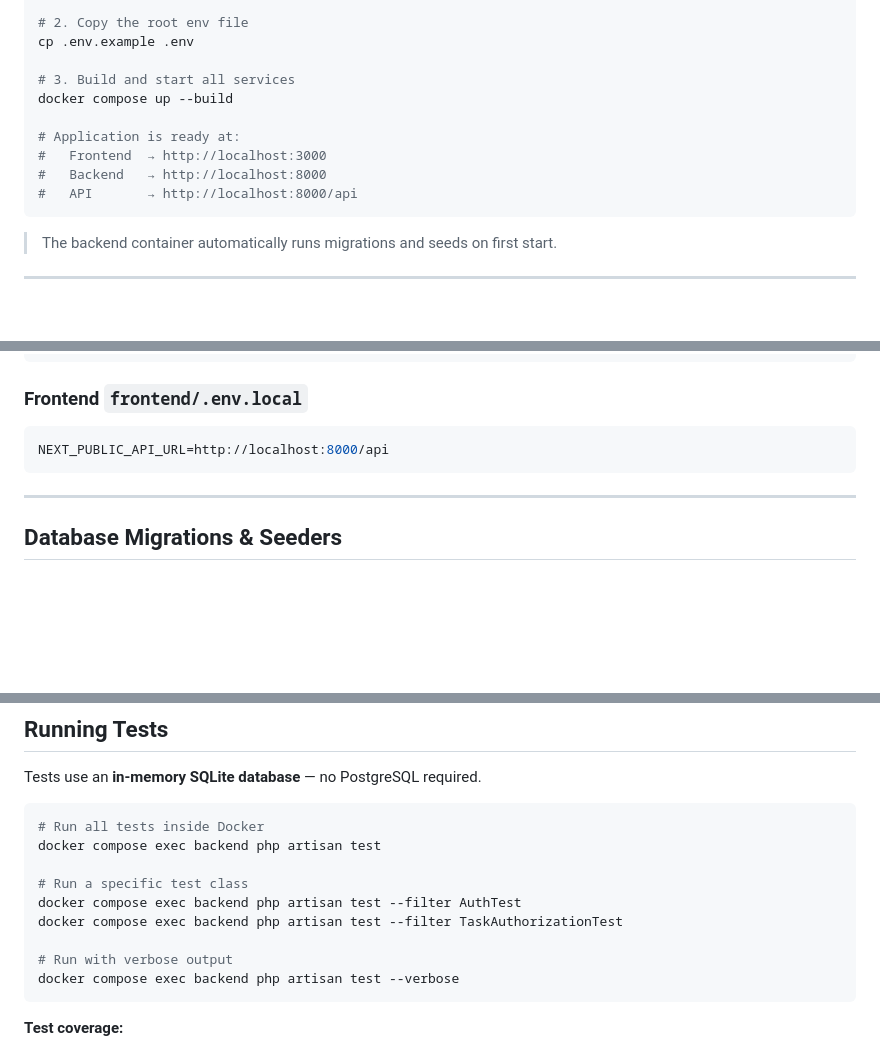
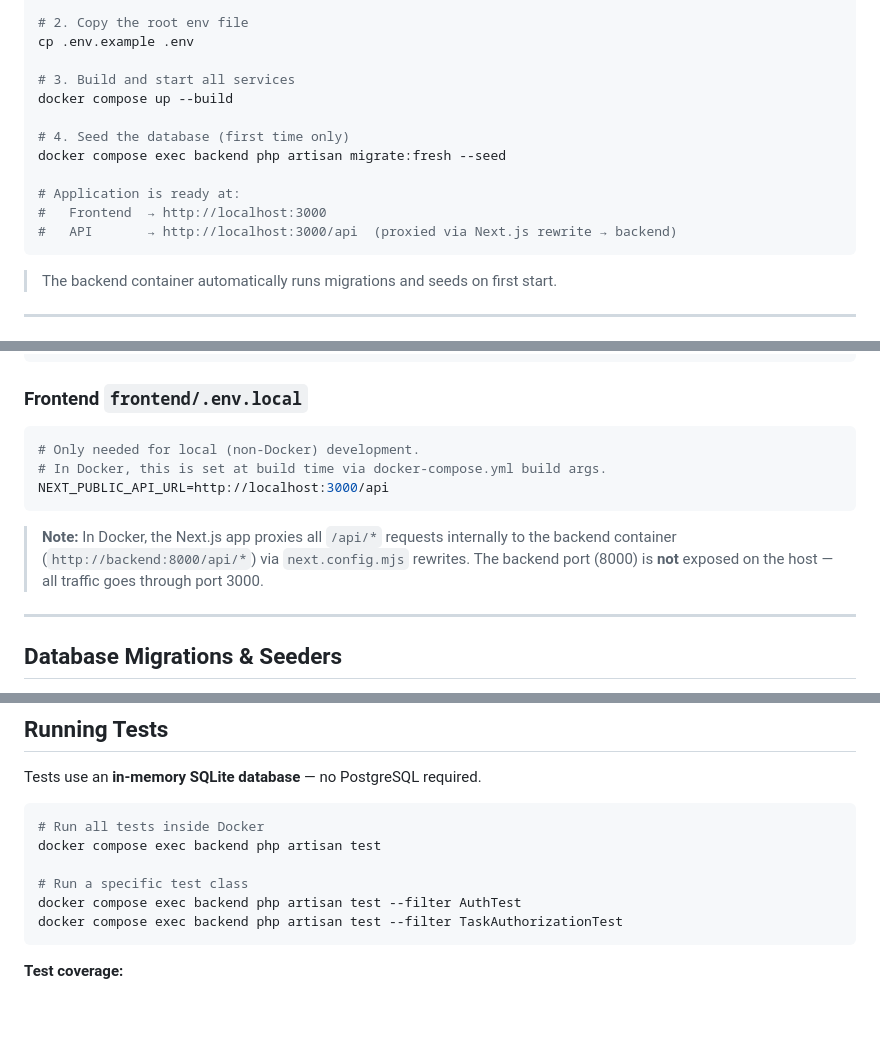
Before and after one commit to A-007481D/Fullstack-Auth-, a Markdown page: README.md, 3 parts joined by grey strips. Drawn GitHub-style; blank space fills up the shorter version.

````diff
--- a/README.md
+++ b/README.md
@@ -96,10 +96,12 @@ cp .env.example .env
 # 3. Build and start all services
 docker compose up --build
 
+# 4. Seed the database (first time only)
+docker compose exec backend php artisan migrate:fresh --seed
+
 # Application is ready at:
 #   Frontend  → http://localhost:3000
-#   Backend   → http://localhost:8000
-#   API       → http://localhost:8000/api
+#   API       → http://localhost:3000/api  (proxied via Next.js rewrite → backend)
 ```
 
 > The backend container automatically runs migrations and seeds on first start.
@@ -136,8 +138,14 @@ SANCTUM_STATEFUL_DOMAINS=localhost:3000
 
 ### Frontend `frontend/.env.local`
 ```env
-NEXT_PUBLIC_API_URL=http://localhost:8000/api
+# Only needed for local (non-Docker) development.
+# In Docker, this is set at build time via docker-compose.yml build args.
+NEXT_PUBLIC_API_URL=http://localhost:3000/api
 ```
+
+> **Note:** In Docker, the Next.js app proxies all `/api/*` requests internally
+> to the backend container (`http://backend:8000/api/*`) via `next.config.mjs` rewrites.
+> The backend port (8000) is **not** exposed on the host — all traffic goes through port 3000.
 
 ---
 
@@ -173,9 +181,6 @@ docker compose exec backend php artisan test
 # Run a specific test class
 docker compose exec backend php artisan test --filter AuthTest
 docker compose exec backend php artisan test --filter TaskAuthorizationTest
-
-# Run with verbose output
-docker compose exec backend php artisan test --verbose
 ```
 
 **Test coverage:**
````
Also changed, not shown: other parts of README.md (+57 -0 lines).
